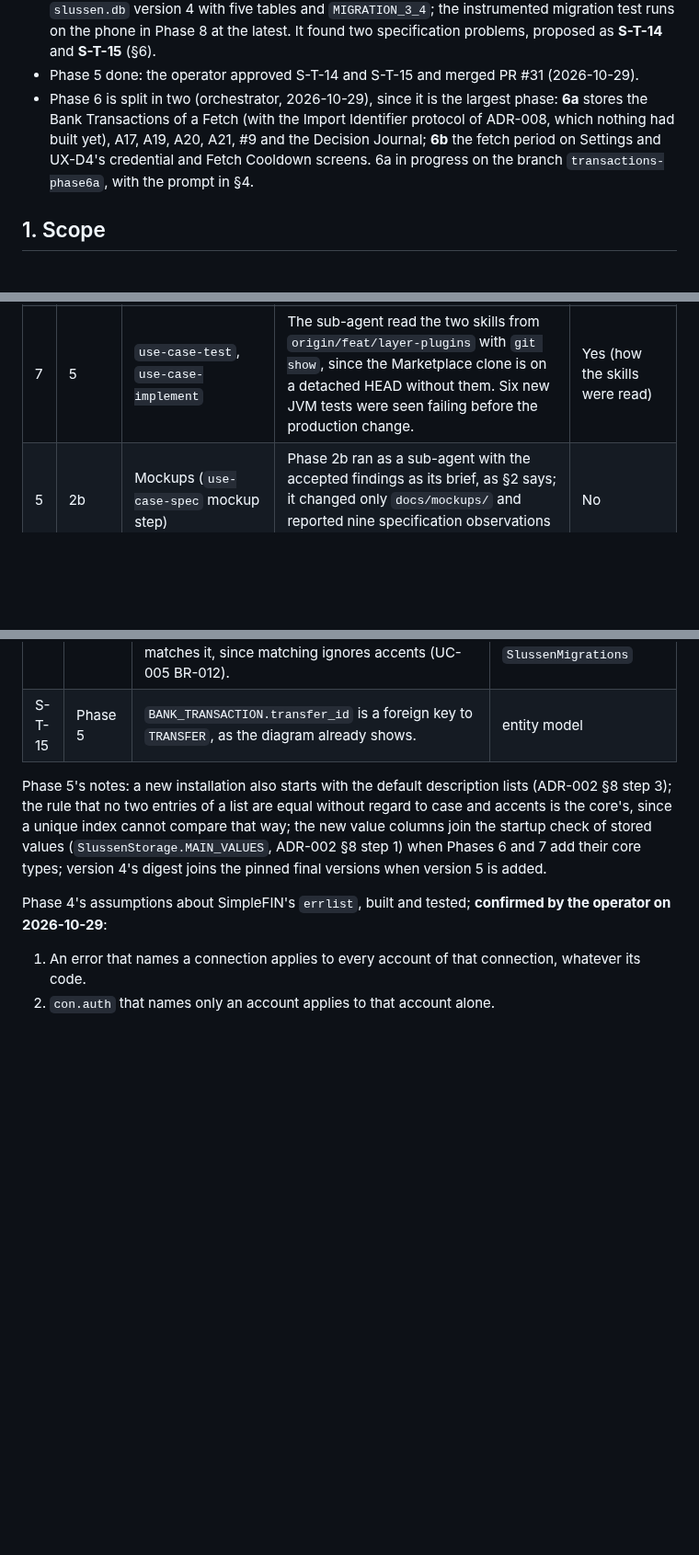
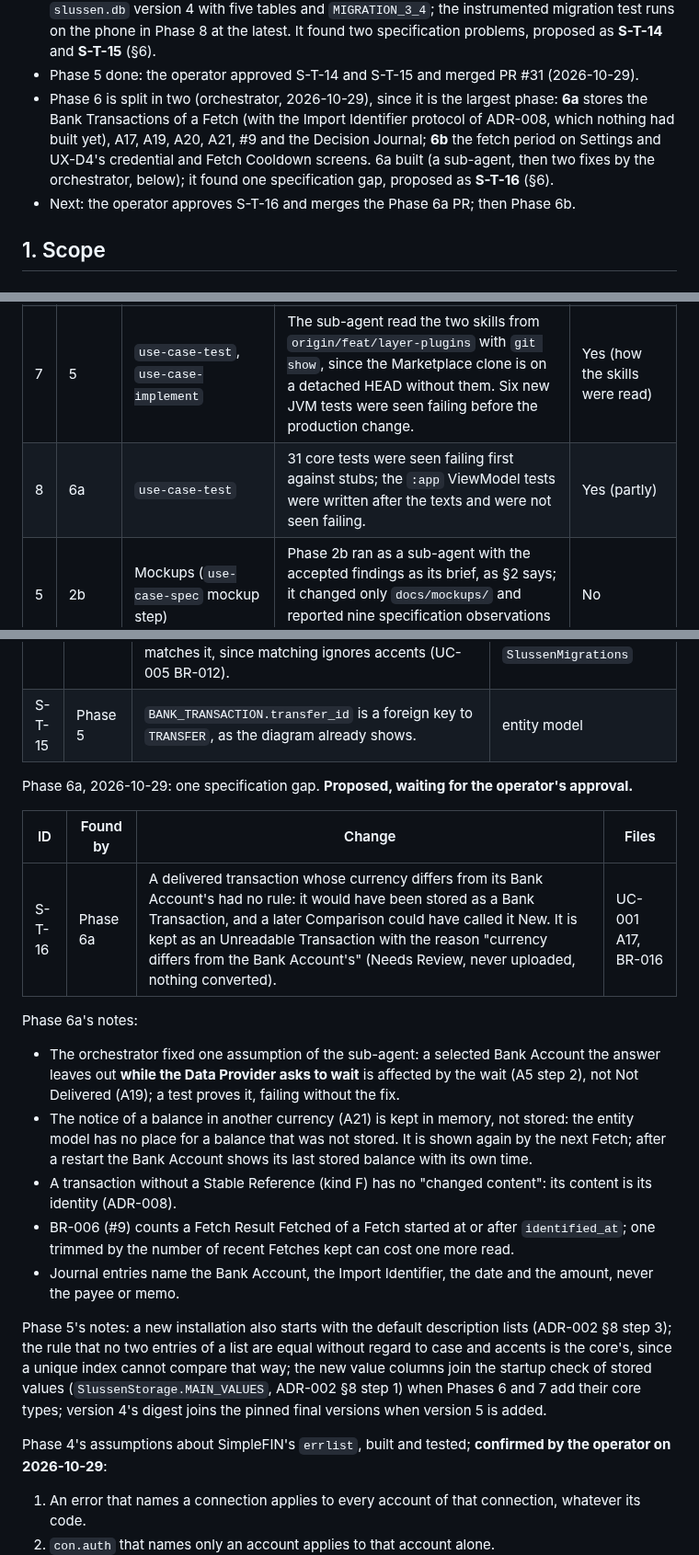
Before and after one commit to flylasse/slussen, a Markdown page: docs/transactions_plan.md, 3 parts joined by grey strips. Shown at 92% size. GitHub-like rendering; blank space fills up the shorter version.

Commit message:
Spec: S-T-16, found by Phase 6a (for approval)
UC-001 A17 and BR-016: a delivered transaction whose currency differs
from its Bank Account's is kept as an Unreadable Transaction for
review, never stored as a Bank Transaction and never converted. The
plan records Phase 6a's notes.

Co-Authored-By: Claude Opus 5.5 <noreply@anthropic.com>
Claude-Session: https://claude.ai/code/session_01QbfA92hDsK3DVXkTffgAka

```diff
--- a/docs/transactions_plan.md
+++ b/docs/transactions_plan.md
@@ -25,7 +25,8 @@
 - Phase 4 done: the operator approved S-T-12, S-T-13 and the six `errlist` assumptions and merged PR #30 (2026-10-29). The SimpleFIN protocol (`www.simplefin.org`, allowed by the operator on 2026-10-29) confirms the codes, the shape of `errlist` and `balance-date`.
 - Phase 5 built (a sub-agent; the orchestrator re-ran the gate with `--rerun-tasks`: green). `slussen.db` version 4 with five tables and `MIGRATION_3_4`; the instrumented migration test runs on the phone in Phase 8 at the latest. It found two specification problems, proposed as **S-T-14** and **S-T-15** (§6).
 - Phase 5 done: the operator approved S-T-14 and S-T-15 and merged PR #31 (2026-10-29).
-- Phase 6 is split in two (orchestrator, 2026-10-29), since it is the largest phase: **6a** stores the Bank Transactions of a Fetch (with the Import Identifier protocol of ADR-008, which nothing had built yet), A17, A19, A20, A21, #9 and the Decision Journal; **6b** the fetch period on Settings and UX-D4's credential and Fetch Cooldown screens. 6a in progress on the branch `transactions-phase6a`, with the prompt in §4.
+- Phase 6 is split in two (orchestrator, 2026-10-29), since it is the largest phase: **6a** stores the Bank Transactions of a Fetch (with the Import Identifier protocol of ADR-008, which nothing had built yet), A17, A19, A20, A21, #9 and the Decision Journal; **6b** the fetch period on Settings and UX-D4's credential and Fetch Cooldown screens. 6a built (a sub-agent, then two fixes by the orchestrator, below); it found one specification gap, proposed as **S-T-16** (§6).
+- Next: the operator approves S-T-16 and merges the Phase 6a PR; then Phase 6b.
 
 ## 1. Scope
 
@@ -289,6 +290,7 @@ Written for each phase when the phase before it is accepted, so that each prompt
 | 3 | 1 | `requirements` (NFR) | A usability requirement (NFR-023, O-T-06) is written as an NFR with the category Usability. The project rule on numbers (AGENTS.md §2) refused "within 1 second", so the measure is "before the action sends any request or waits for anything". | No |
 | 6 | 4 | `use-case-test`, then `use-case-implement` | Tests were written first, but they could not compile before the new types existed, so none was seen failing first: the recurring deviation of the construction plan (§7 there). | Yes |
 | 7 | 5 | `use-case-test`, `use-case-implement` | The sub-agent read the two skills from `origin/feat/layer-plugins` with `git show`, since the Marketplace clone is on a detached HEAD without them. Six new JVM tests were seen failing before the production change. | Yes (how the skills were read) |
+| 8 | 6a | `use-case-test` | 31 core tests were seen failing first against stubs; the `:app` ViewModel tests were written after the texts and were not seen failing. | Yes (partly) |
 | 5 | 2b | Mockups (`use-case-spec` mockup step) | Phase 2b ran as a sub-agent with the accepted findings as its brief, as §2 says; it changed only `docs/mockups/` and reported nine specification observations instead of changing the specification. | No |
 | 4 | 2 | Adversarial review (Centaur cross-model rule) | The external UX reviewer (Codex CLI) worked only from this repository, as its prompt said, so it did not read the Marketplace `spec-review` skill that AGENTS.md names. Its review is a source walkthrough of the HTML mockups, not of the running app. | Yes (recorded as the reviewer asked) |
 
@@ -346,6 +348,19 @@ Phase 5, 2026-10-29: two specification problems the sub-agent found. **Approved
 | S-T-14 | Phase 5 | UC-010 BR-007's default Bank Transfer Descriptions held both ÖVERFÖRING and OVERFORING, which BR-008 forbids (no two entries equal without regard to case and accents). OVERFORING is dropped: ÖVERFÖRING already matches it, since matching ignores accents (UC-005 BR-012). | UC-010 BR-007, `transfer-descriptions.html`, the default list in `SlussenMigrations` |
 | S-T-15 | Phase 5 | `BANK_TRANSACTION.transfer_id` is a foreign key to `TRANSFER`, as the diagram already shows. | entity model |
 
+Phase 6a, 2026-10-29: one specification gap. **Proposed, waiting for the operator's approval.**
+
+| ID | Found by | Change | Files |
+|---|---|---|---|
+| S-T-16 | Phase 6a | A delivered transaction whose currency differs from its Bank Account's had no rule: it would have been stored as a Bank Transaction, and a later Comparison could have called it New. It is kept as an Unreadable Transaction with the reason "currency differs from the Bank Account's" (Needs Review, never uploaded, nothing converted). | UC-001 A17, BR-016 |
+
+Phase 6a's notes:
+- The orchestrator fixed one assumption of the sub-agent: a selected Bank Account the answer leaves out **while the Data Provider asks to wait** is affected by the wait (A5 step 2), not Not Delivered (A19); a test proves it, failing without the fix.
+- The notice of a balance in another currency (A21) is kept in memory, not stored: the entity model has no place for a balance that was not stored. It is shown again by the next Fetch; after a restart the Bank Account shows its last stored balance with its own time.
+- A transaction without a Stable Reference (kind F) has no "changed content": its content is its identity (ADR-008).
+- BR-006 (#9) counts a Fetch Result Fetched of a Fetch started at or after `identified_at`; one trimmed by the number of recent Fetches kept can cost one more read.
+- Journal entries name the Bank Account, the Import Identifier, the date and the amount, never the payee or memo.
+
 Phase 5's notes: a new installation also starts with the default description lists (ADR-002 §8 step 3); the rule that no two entries of a list are equal without regard to case and accents is the core's, since a unique index cannot compare that way; the new value columns join the startup check of stored values (`SlussenStorage.MAIN_VALUES`, ADR-002 §8 step 1) when Phases 6 and 7 add their core types; version 4's digest joins the pinned final versions when version 5 is added.
 
 Phase 4's assumptions about SimpleFIN's `errlist`, built and tested; **confirmed by the operator on 2026-10-29**:
```
Also changed, not shown: docs/use_cases/UC-001-fetch-transactions.md (+2 -2 lines).
